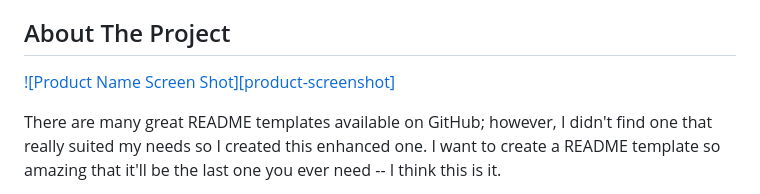
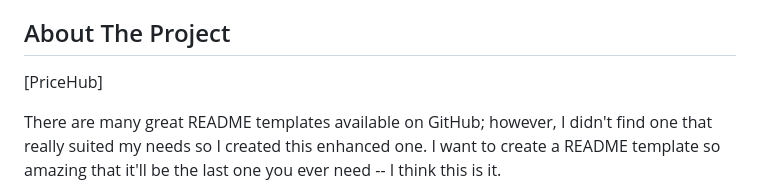
Before and after one commit to ander9991/PriceHub, a Markdown page: README.md, the part around the change. Drawn GitHub-style.

```diff
--- a/README.md
+++ b/README.md
@@ -25,7 +25,7 @@
 <!-- ABOUT THE PROJECT -->
 ## About The Project
 
-[![Product Name Screen Shot][product-screenshot]](https://example.com)
+[PriceHub]
 
 There are many great README templates available on GitHub; however, I didn't find one that really suited my needs so I created this enhanced one. I want to create a README template so amazing that it'll be the last one you ever need -- I think this is it.
 
```
